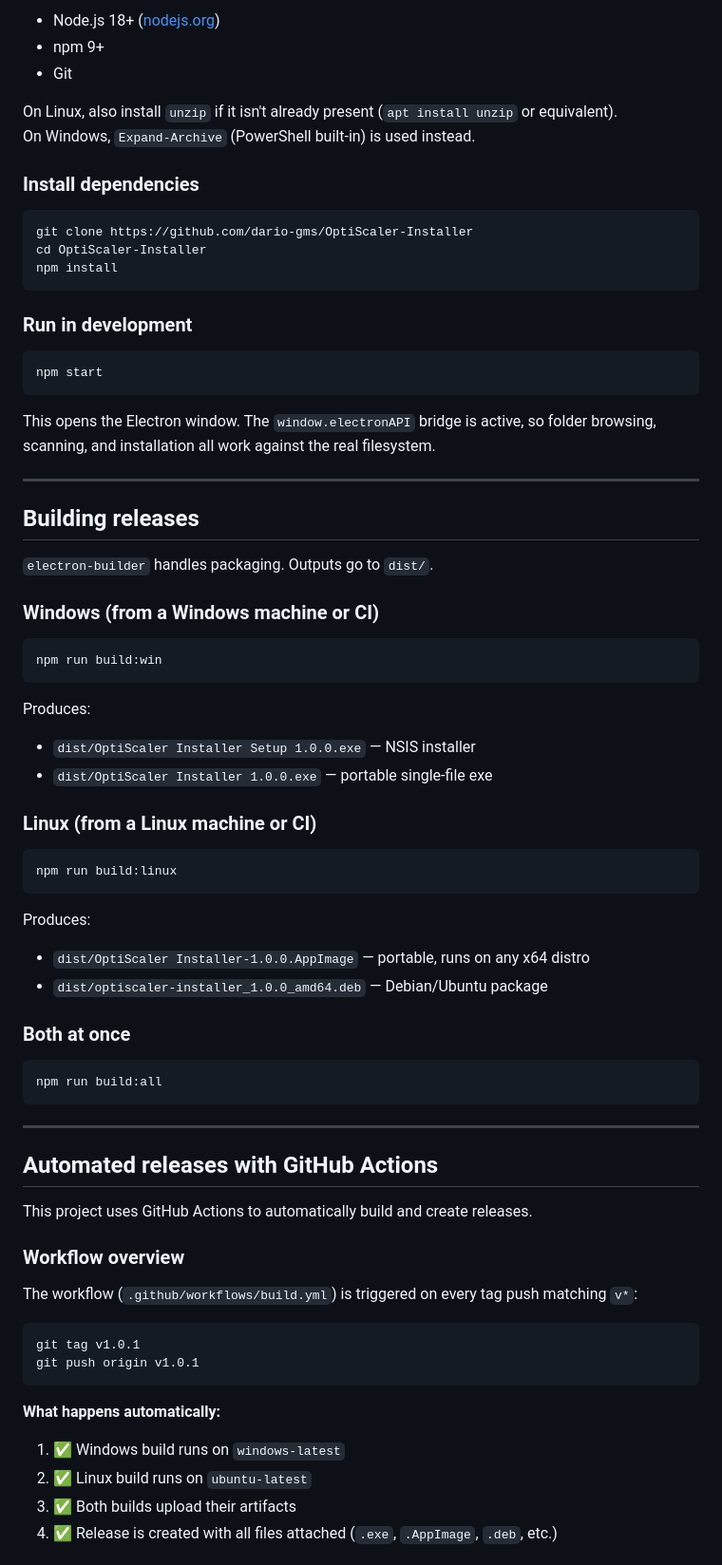
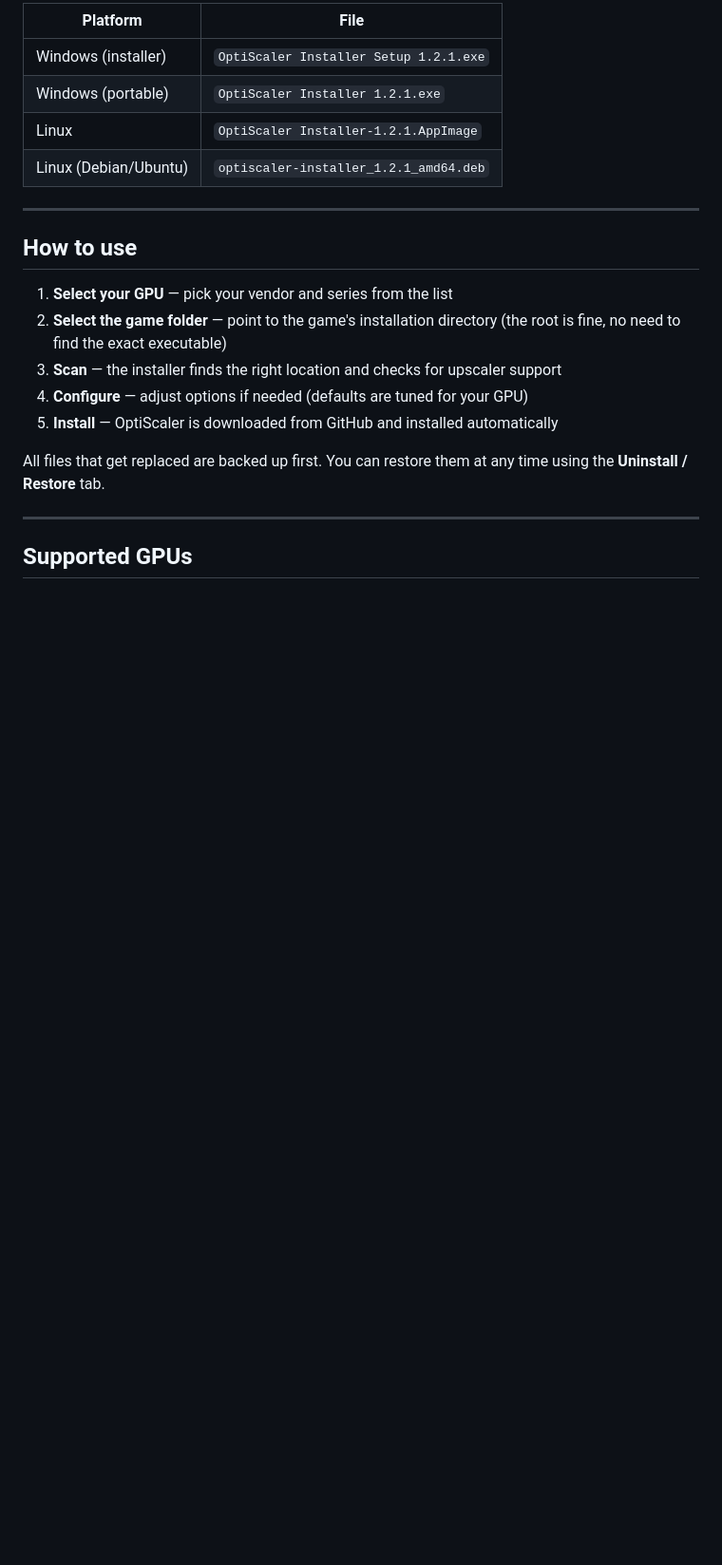
Before and after one commit to dario-gms/OptiScaler-Installer, a Markdown page: README.md, the part around the change printed below. Shown: that part at 95% size. Drawn GitHub-style; blank space fills up the shorter version.

````diff
--- a/README.md
+++ b/README.md
@@ -33,77 +12,24 @@ A cross-platform GUI for installing [OptiScaler](https://github.com/optiscaler/O
 
-- Node.js 18+ ([nodejs.org](https://nodejs.org))
-- npm 9+
-- Git
-
-On Linux, also install `unzip` if it isn't already present (`apt install unzip` or equivalent).
-On Windows, `Expand-Archive` (PowerShell built-in) is used instead.
-
-### Install dependencies
-
-```bash
-git clone https://github.com/dario-gms/OptiScaler-Installer
-cd OptiScaler-Installer
-npm install
-```
-
-### Run in development
-
-```bash
-npm start
-```
-
-This opens the Electron window. The `window.electronAPI` bridge is active, so folder browsing, scanning, and installation all work against the real filesystem.
+| Platform | File |
+|----------|------|
+| Windows (installer) | `OptiScaler Installer Setup 1.2.1.exe` |
+| Windows (portable)  | `OptiScaler Installer 1.2.1.exe` |
+| Linux               | `OptiScaler Installer-1.2.1.AppImage` |
+| Linux (Debian/Ubuntu) | `optiscaler-installer_1.2.1_amd64.deb` |
 
 ---
 
-## Building releases
+## How to use
 
-`electron-builder` handles packaging. Outputs go to `dist/`.
+1. **Select your GPU** — pick your vendor and series from the list
+2. **Select the game folder** — point to the game's installation directory (the root is fine, no need to find the exact executable)
+3. **Scan** — the installer finds the right location and checks for upscaler support
+4. **Configure** — adjust options if needed (defaults are tuned for your GPU)
+5. **Install** — OptiScaler is downloaded from GitHub and installed automatically
 
-### Windows (from a Windows machine or CI)
-
-```bash
-npm run build:win
-```
-
-Produces:
-- `dist/OptiScaler Installer Setup 1.0.0.exe` — NSIS installer
-- `dist/OptiScaler Installer 1.0.0.exe` — portable single-file exe
-
-### Linux (from a Linux machine or CI)
-
-```bash
-npm run build:linux
-```
-
-Produces:
-- `dist/OptiScaler Installer-1.0.0.AppImage` — portable, runs on any x64 distro
-- `dist/optiscaler-installer_1.0.0_amd64.deb` — Debian/Ubuntu package
-
-### Both at once
-
-```bash
-npm run build:all
-```
+All files that get replaced are backed up first. You can restore them at any time using the **Uninstall / Restore** tab.
 
 ---
 
-## Automated releases with GitHub Actions
+## Supported GPUs
 
-This project uses GitHub Actions to automatically build and create releases.
-
-### Workflow overview
-
-The workflow (`.github/workflows/build.yml`) is triggered on every tag push matching `v*`:
-
-```bash
-git tag v1.0.1
-git push origin v1.0.1
-```
-
-**What happens automatically:**
-1. ✅ Windows build runs on `windows-latest`
-2. ✅ Linux build runs on `ubuntu-latest`
-3. ✅ Both builds upload their artifacts
-4. ✅ Release is created with all files attached (`.exe`, `.AppImage`, `.deb`, etc.)
-
````
Also changed, not shown: other parts of README.md (+18 -106 lines), DEVELOPER.md (added, +179 -0 lines), assets/screenshot.png, 4 other files.
